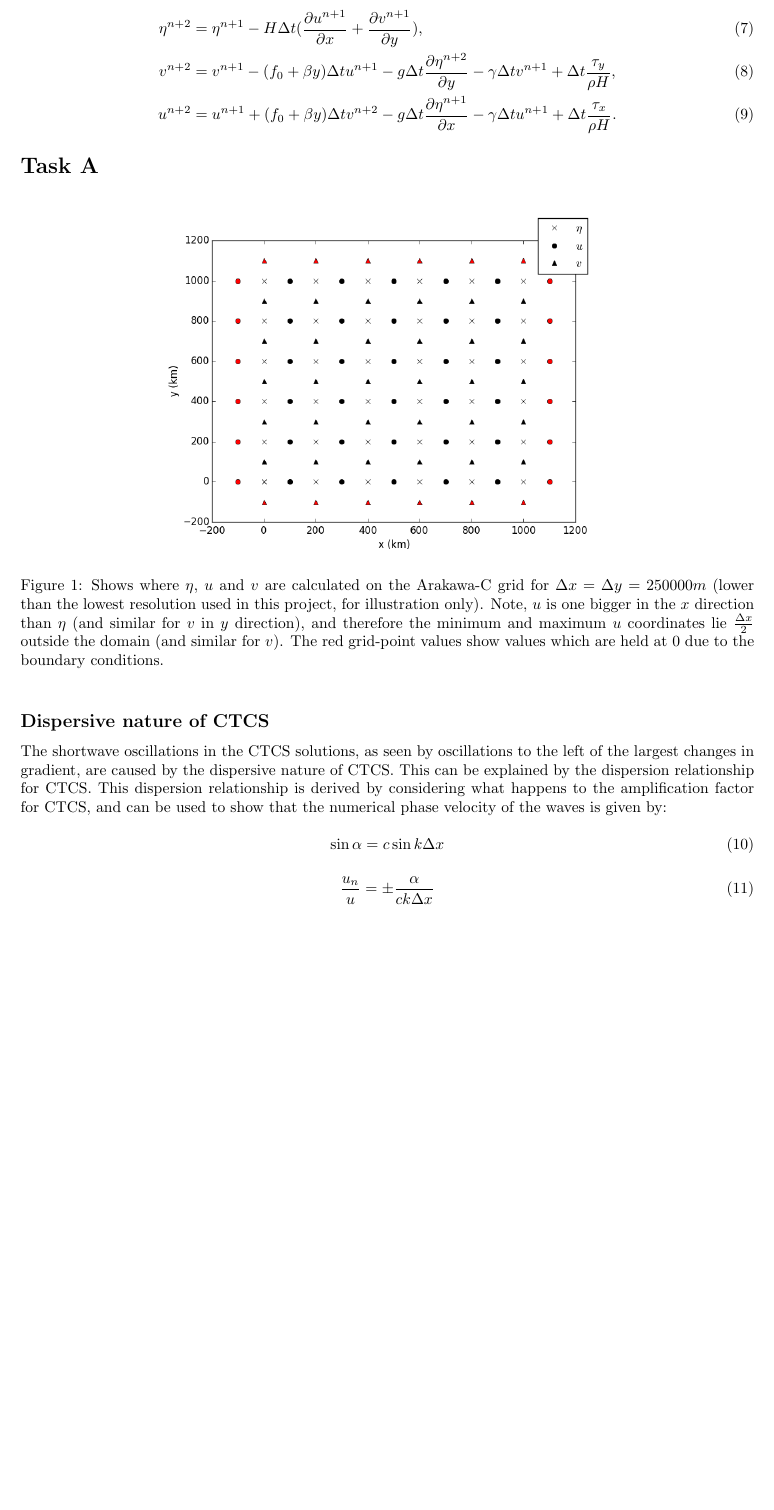
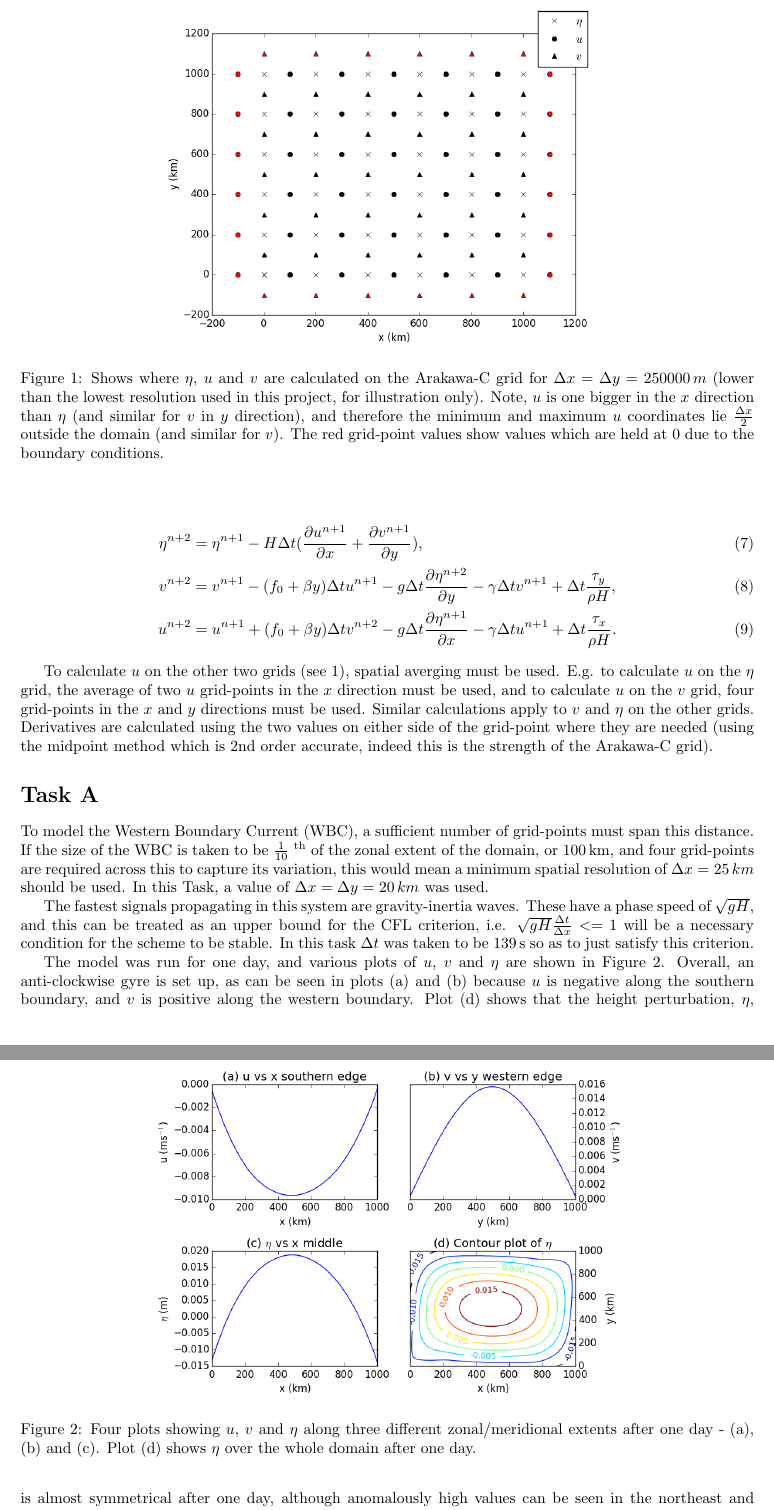
Before and after one commit to markmuetz/mtmw14, a LaTeX document (project2/project2.tex): part of page 2 of 2 before the commit and two parts of pages 2 and 3 of 4 after it, the two joined at a grey line, cut so that both start at the same text, the shorter picture padded with empty space. Compiled offline with pdfLaTeX.

Commit message:
Make progress on writeup. Find out dx=10km is unstable beyond about 50days.
When CFL is just below 1. If CFL < 0.5 it is stable again.

```diff
--- a/project2/project2.tex
+++ b/project2/project2.tex
@@ -19,6 +19,8 @@
 \pagestyle{fancy}
 % Get rid of annoying line under header.
 \renewcommand{\headrulewidth}{0pt}
+
+\newcommand{\ts}{\textsuperscript}
 
 \lhead{}
 \chead{}
@@ -79,4 +81,13 @@ Following (XX Matsuno Beckers Deleersnijder) the SWEs are solved on an Arakawa-C
 forward-backward time scheme. The Arakawa-C grid was chosen so that e.g. spatial derivatives of $u$
 in the $x$ direction would be available at the points where $\eta$ is calculated. The domain is
 taken to be the size of the $\eta$ grid points, as can be seen in Figure \ref{fig:arakawa_c_grid}.
-First $\eta$, $u$ then $v$ are calculated:
+
+\begin{figure}[ht!]
+    \centering
+    \includegraphics[width=300px]{figures/arakawa_c_grid}
+    \caption{Shows where $\eta$, $u$ and $v$ are calculated on the Arakawa-C grid for $\Delta x =
+	\Delta y = 250000\, m$ (lower than the lowest resolution used in this project, for
+	illustration only). Note, $u$ is one bigger in the $x$ direction than $\eta$ (and similar
+	for $v$ in $y$ direction), and therefore the minimum and maximum $u$ coordinates lie
+	$\frac{\Delta x}{2}$ outside the domain (and similar for $v$). The red grid-point values
+	show values which are held at $0$ due to the boundary conditions. }
@@ -106,8 +122,43 @@ Second $\eta$, $v$ then $u$ are calculated:
 	\eta^{n+1}}{\partial x} - \gamma \Delta t u^{n+1} + \Delta t \frac{\tau_x}{\rho H}.
 \end{align}
 
+To calculate $u$ on the other two grids (see \ref{fig:arakawa_c_grid}), spatial averging must
+be used. E.g. to calculate $u$ on the $\eta$ grid, the average of two $u$ grid-points in the $x$
+direction must be used, and to calculate $u$ on the $v$ grid, four grid-points in the $x$ and $y$
+directions must be used. Similar calculations apply to $v$ and $\eta$ on the other grids.
+Derivatives are calculated using the two values on either side of the grid-point where they are
+needed (using the midpoint method which is 2nd order accurate, indeed this is the strength of the
+Arakawa-C grid).
+
+\section*{Task A}
+
+To model the Western Boundary Current (WBC), a sufficient number of grid-points must span this
+distance. If the size of the WBC is taken to be $\frac{1}{10}$ \ts{th} of the zonal extent of the
+domain, or \SI{100}{km}, and four grid-points are required across this to capture its variation,
+this would mean a minimum spatial resolution of $\Delta x = 25\, km$ should be used. In this Task,
+a value of $\Delta x = \Delta y = 20\, km$ was used.
+
+% TODO: Redo this section in light of dx = 10km being unstable.
+The fastest signals propagating in this system are gravity-inertia waves. These have a phase speed
+of $\sqrt{g H}$, and this can be treated as an upper bound for the CFL criterion, i.e. $\sqrt{g H}
+\frac{\Delta t}{\Delta x} <= 1$ will be a necessary condition for the scheme to be stable. In this
+task $\Delta t$ was taken to be \SI{139}{s} so as to just satisfy this criterion.
+
+\begin{figure}[ht!]
+    \centering
+    \includegraphics[width=300px]{figures/task_a}
+    \caption{Four plots showing $u$, $v$ and $\eta$ along three different zonal/meridional extents
+	after one day - (a), (b) and (c). Plot (d) shows $\eta$ over the whole domain after one
+    day.}
+    \label{fig:task_a}
+\end{figure}
 % Say something about Rossby radius of deformation and link to spatial resolution.
 % Justify timestep/etc.
 
+The model was run for one day, and various plots of $u$, $v$ and $\eta$ are shown in Figure
+\ref{fig:task_a}. Overall, an anti-clockwise gyre is set up, as can be seen in plots (a) and (b)
+because $u$ is negative along the southern boundary, and $v$ is positive along the western boundary.
+Plot (d) shows that the height perturbation, $\eta$, is almost symmetrical after one day, although
+anomalously high values can be seen in the northeast and southwest corners.
 
-\section*{Task A}
+\section*{Task B}
@@ -114,11 +192,3 @@ Second $\eta$, $v$ then $u$ are calculated:
 
 \begin{figure}[ht!]
     \centering
-    \includegraphics[width=300px]{figures/arakawa_c_grid}
-    \caption{Shows where $\eta$, $u$ and $v$ are calculated on the Arakawa-C grid for $\Delta x =
-	\Delta y = 250000  m$ (lower than the lowest resolution used in this project, for
-	illustration only). Note, $u$ is one bigger in the $x$ direction than $\eta$ (and similar
-	for $v$ in $y$ direction), and therefore the minimum and maximum $u$ coordinates lie
-	$\frac{\Delta x}{2}$ outside the domain (and similar for $v$). The red grid-point values
-	show values which are held at $0$ due to the boundary conditions. }
-    \label{fig:arakawa_c_grid}
@@ -128,19 +202,3 @@ Second $\eta$, $v$ then $u$ are calculated:
-\subsection*{Dispersive nature of CTCS}
-
-The shortwave oscillations in the CTCS solutions, as seen by oscillations to the left of the largest
-changes in gradient, are caused by the dispersive nature of CTCS. This can be explained by the
-dispersion relationship for CTCS. This dispersion relationship is derived by considering what
-happens to the amplification factor for CTCS, and can be used to show that the numerical phase
-velocity of the waves is given by:
-
-\begin{equation}
-    \sin \alpha = c \sin k \Delta x
-\end{equation}
-
-\begin{equation}
-    \frac{u_n}{u} = \pm \frac{\alpha}{c k \Delta x}\\
-\end{equation}
-
 
 \section*{Appendix A}
 
```
Also changed, not shown: project2/figures/task_a.png (added), project2/figures/task_b_energy.png (added), project2/project2.tex (42 more changed lines), 8 other files.
